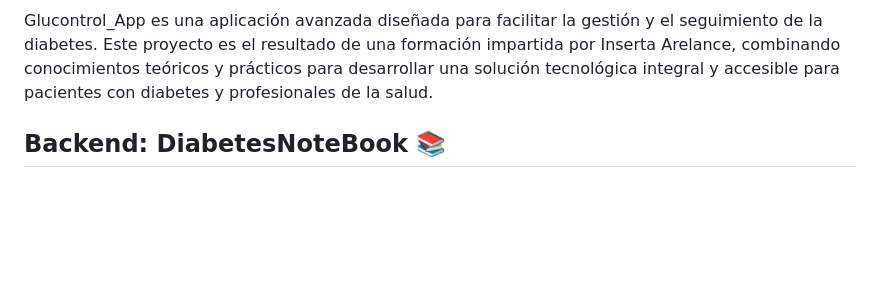
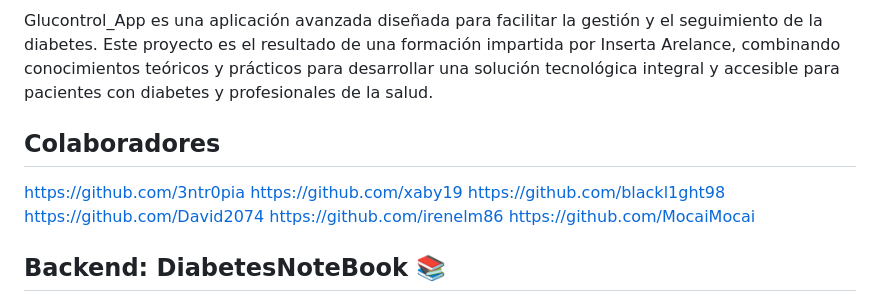
Before and after one commit to blackl1ght98/Glucontrol_App, a Markdown page: Readme.md, the part around the change. Rendered like a GitHub page; blank space fills up the shorter version.

```diff
--- a/Readme.md
+++ b/Readme.md
@@ -3,6 +3,14 @@
 ![Logo Glucontrol_App](./images/logo.png)
 
 Glucontrol_App es una aplicación avanzada diseñada para facilitar la gestión y el seguimiento de la diabetes. Este proyecto es el resultado de una formación impartida por Inserta Arelance, combinando conocimientos teóricos y prácticos para desarrollar una solución tecnológica integral y accesible para pacientes con diabetes y profesionales de la salud.
+## Colaboradores
+
+https://github.com/3ntr0pia
+https://github.com/xaby19
+https://github.com/blackl1ght98
+https://github.com/David2074
+https://github.com/irenelm86
+https://github.com/MocaiMocai
 
 ## Backend: DiabetesNoteBook 📚
 
```
